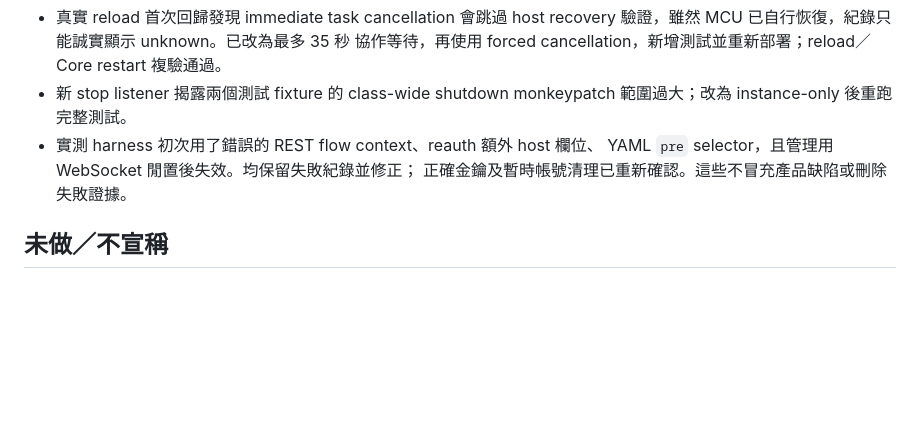
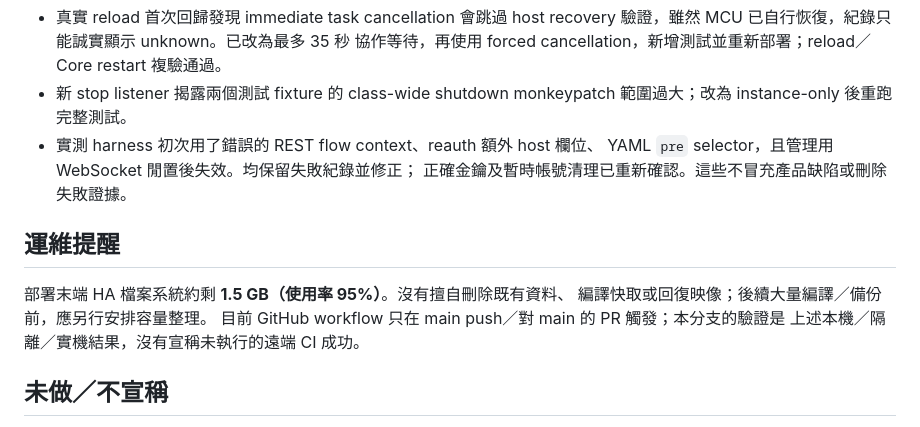
Before and after one commit to WOOWTECH/Woow_ha_esphome_modbus_scanner, a Markdown page: docs/design/hardening-live-acceptance.md, the part around the change. Drawn GitHub-style; blank space fills up the shorter version.

Commit message:
Document deployment capacity and CI evidence limits

```diff
--- a/docs/design/hardening-live-acceptance.md
+++ b/docs/design/hardening-live-acceptance.md
@@ -109,6 +109,13 @@ History 最多 20 筆；突然中斷的 start checkpoint 會標成 `INTERRUPTED`
   YAML `pre` selector，且管理用 WebSocket 閒置後失效。均保留失敗紀錄並修正；
   正確金鑰及暫時帳號清理已重新確認。這些不冒充產品缺陷或刪除失敗證據。
 
+## 運維提醒
+
+部署末端 HA 檔案系統約剩 **1.5 GB（使用率 95%）**。沒有擅自刪除既有資料、
+編譯快取或回復映像；後續大量編譯／備份前，應另行安排容量整理。
+目前 GitHub workflow 只在 main push／對 main 的 PR 觸發；本分支的驗證是
+上述本機／隔離／實機結果，沒有宣稱未執行的遠端 CI 成功。
+
 ## 未做／不宣稱
 
 沒有 FC06/FC16 scanner actions、啟動除濕機、改寫持久 slave address、
```
